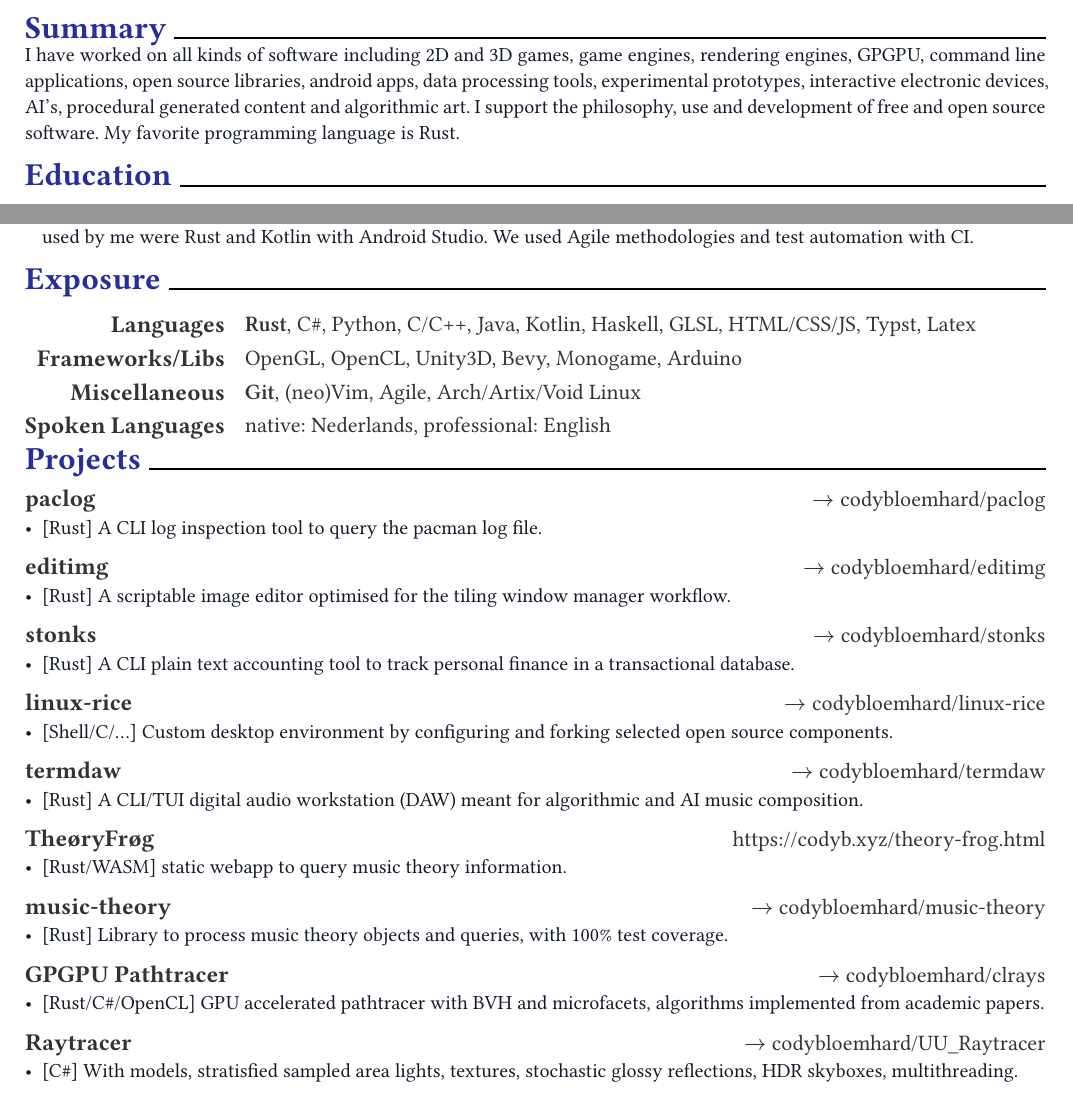
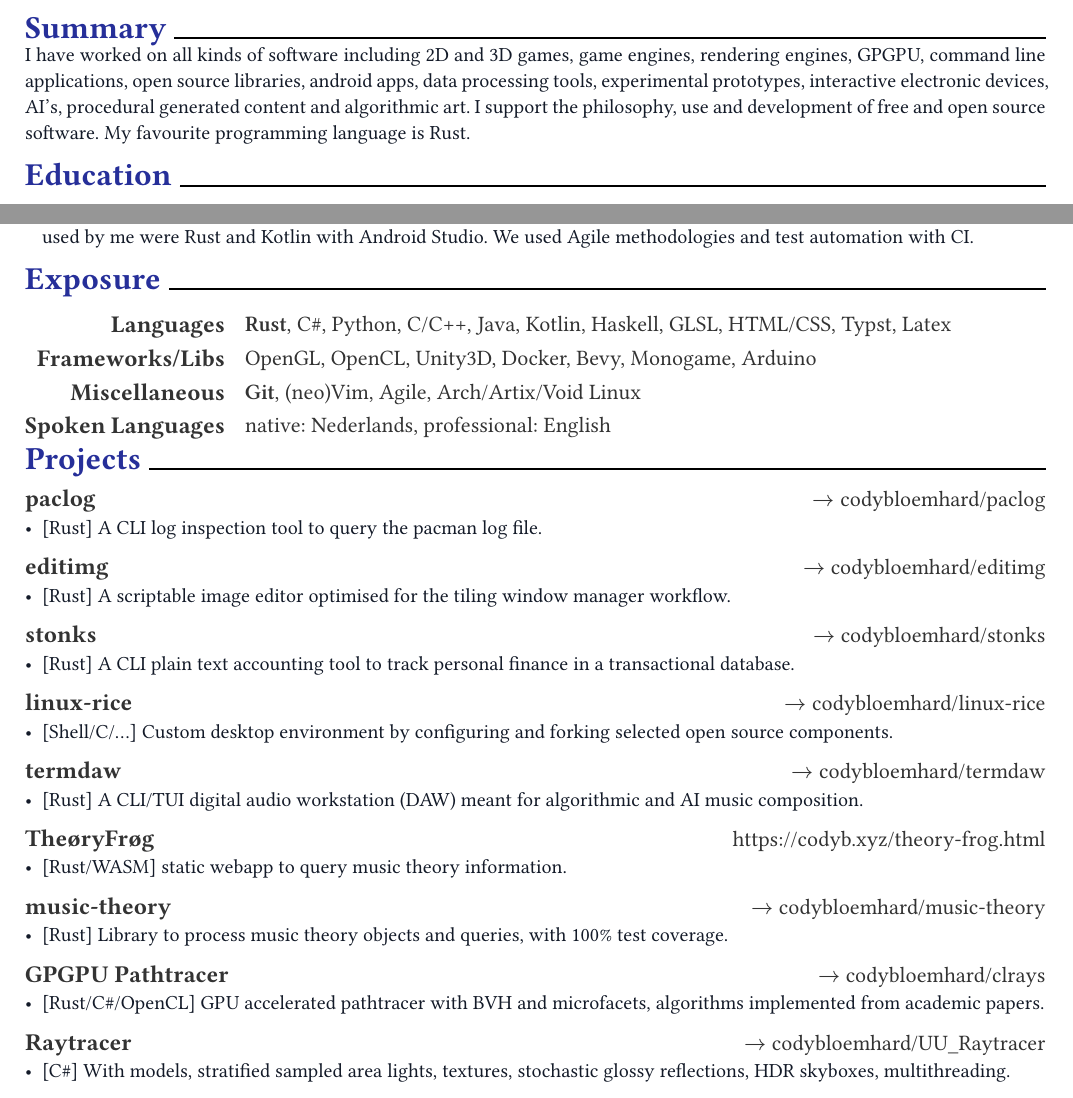
Before and after one commit to codybloemhard/codybloemhard.github.io, a Typst document (cv/cv.typ): two parts of the page, joined at a grey line, cut so that both start at the same text. The pictures show the PDF file cv/cv.pdf that the author committed with the source.

Commit message:
fixed: small issues with homepage and cv;

```diff
--- a/cv/cv.typ
+++ b/cv/cv.typ
@@ -30,7 +30,7 @@
     experimental prototypes, interactive electronic devices, AI's, procedural generated content
     and algorithmic art.
     I support the philosophy, use and development of free and open source software.
-    My favorite programming language is Rust.
+    My favourite programming language is Rust.
 ]
 
 = Education
@@ -76,12 +76,12 @@
 
 #resume-skill-item(
   "Languages",
-  (strong("Rust"), "C#", "Python", "C/C++", "Java", "Kotlin", "Haskell", "GLSL", "HTML/CSS/JS",
+  (strong("Rust"), "C#", "Python", "C/C++", "Java", "Kotlin", "Haskell", "GLSL", "HTML/CSS",
   "Typst", "Latex"),
 )
 #resume-skill-item(
   "Frameworks/Libs",
-  ("OpenGL", "OpenCL", "Unity3D", "Bevy", "Monogame", "Arduino"),
+  ("OpenGL", "OpenCL", "Unity3D", "Docker", "Bevy", "Monogame", "Arduino"),
 )
 #resume-skill-item(
   "Miscellaneous",
@@ -162,5 +162,5 @@
   location: [#github-link("codybloemhard/UU_Raytracer")],
 )
 #resume-item[
-  - [C\#] With models, stratisfied sampled area lights, textures, stochastic glossy reflections, HDR skyboxes, multithreading.
+  - [C\#] With models, stratified sampled area lights, textures, stochastic glossy reflections, HDR skyboxes, multithreading.
 ]
```
Also changed, not shown: cv/cv.pdf, 1 other file.
